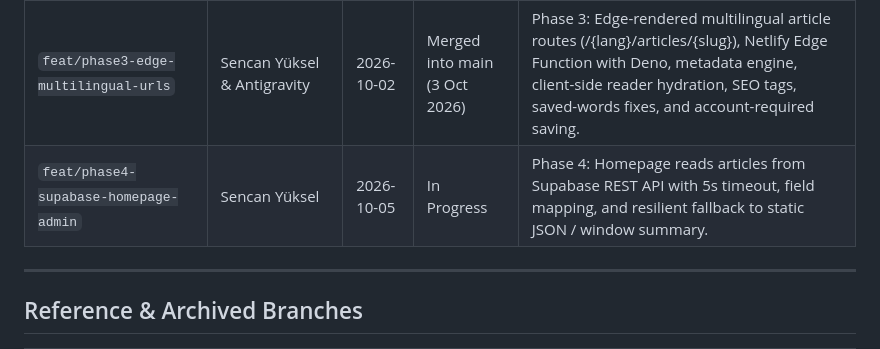
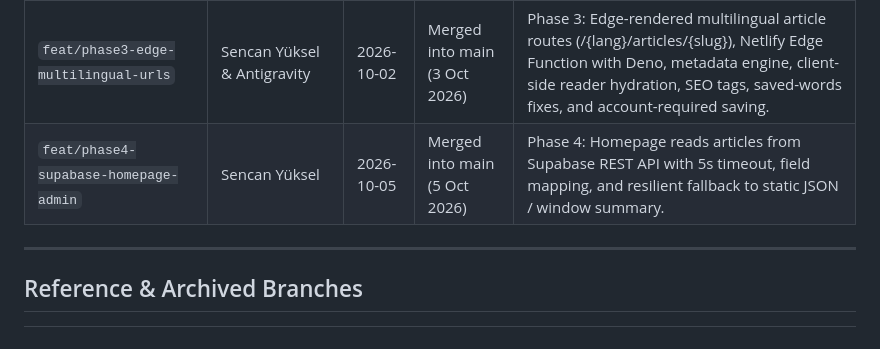
Before and after one commit to Leenardo2026/Leenardo, a Markdown page: BRANCHES.md, the part around the change. Rendered like a GitHub page.

Commit message:
docs: mark phase4 branch merged

```diff
--- a/BRANCHES.md
+++ b/BRANCHES.md
@@ -13,7 +13,7 @@ This file tracks active and historical development branches across the Leenardo
 | `fix/saved-words-delete-and-tabs` | Sencan Yüksel & Antigravity | 2026-10-02 | Merged into main (2 Oct 2026) | Fix saved-words delete sync bug (confirm deletion in Supabase before UI removal) and fix notebook modal tabs overlapping/nested layout. |
 | `chore/agent-rules` | Sencan Yüksel & Antigravity | 2026-10-02 | Merged into main | Add project-level agent rules (GEMINI.md), ignore scratch/ directory, and block security-sensitive files in _redirects. |
 | `feat/phase3-edge-multilingual-urls` | Sencan Yüksel & Antigravity | 2026-10-02 | Merged into main (3 Oct 2026) | Phase 3: Edge-rendered multilingual article routes (/{lang}/articles/{slug}), Netlify Edge Function with Deno, metadata engine, client-side reader hydration, SEO tags, saved-words fixes, and account-required saving. |
-| `feat/phase4-supabase-homepage-admin` | Sencan Yüksel | 2026-10-05 | In Progress | Phase 4: Homepage reads articles from Supabase REST API with 5s timeout, field mapping, and resilient fallback to static JSON / window summary. |
+| `feat/phase4-supabase-homepage-admin` | Sencan Yüksel | 2026-10-05 | Merged into main (5 Oct 2026) | Phase 4: Homepage reads articles from Supabase REST API with 5s timeout, field mapping, and resilient fallback to static JSON / window summary. |
 
 ---
 
```
